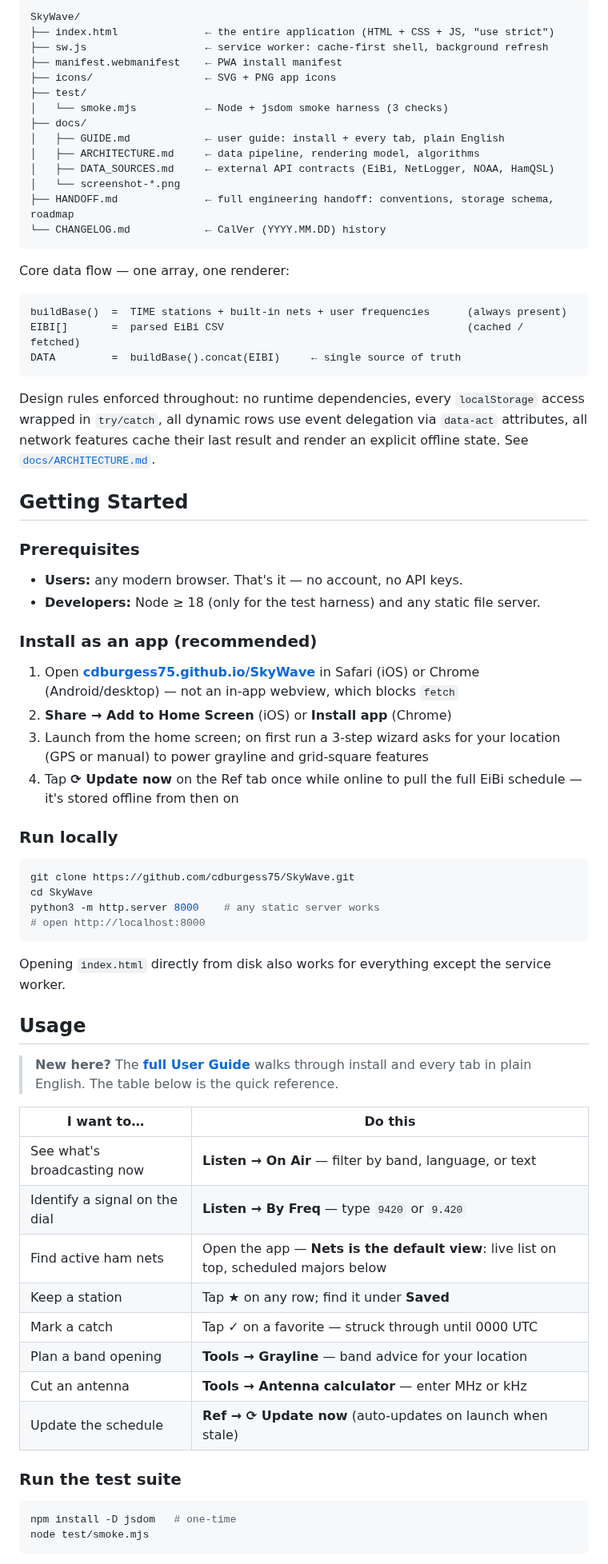
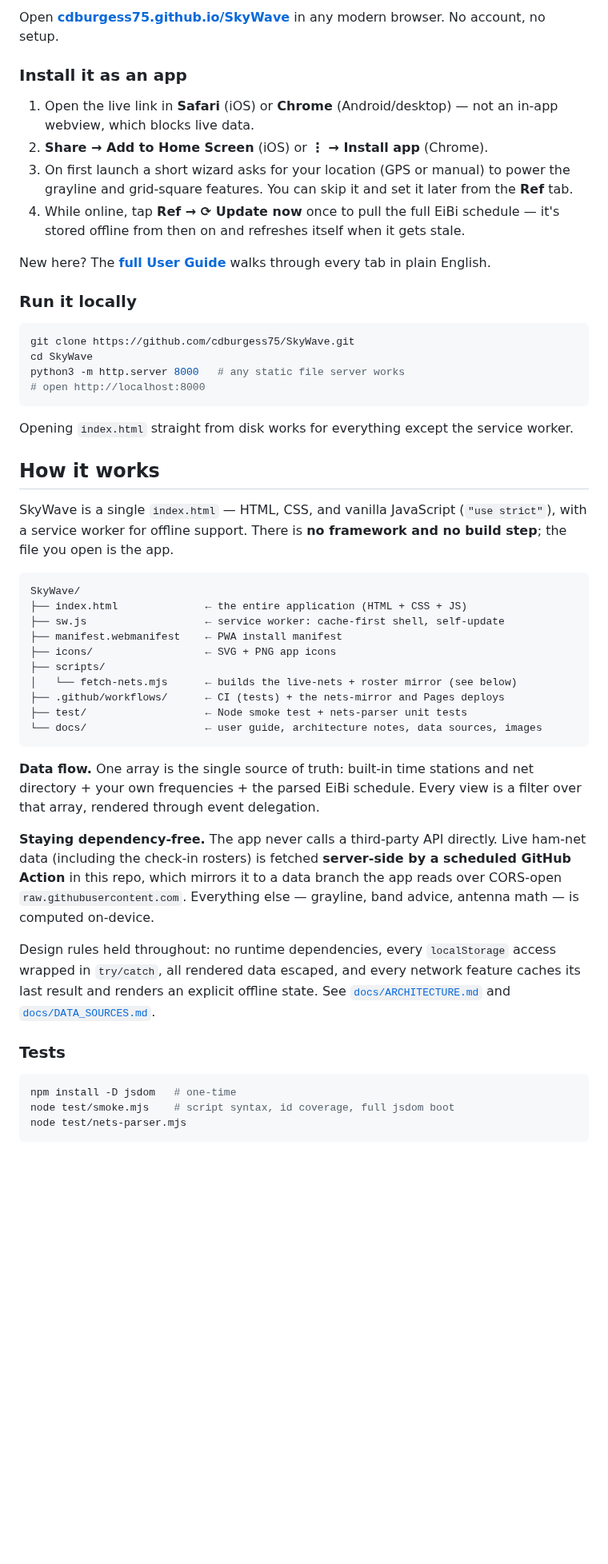
Before and after one commit to cdburgess75/SkyWave, a Markdown page: README.md, the part around one of its changes. Shown at 80% size. Rendered like a GitHub page; blank space fills up the shorter version.

````diff
--- a/README.md
+++ b/README.md
@@ -64,76 +57,54 @@ Radio listening has a discovery problem: thousands of broadcasts rotate through
 
-```
-SkyWave/
-├── index.html              ← the entire application (HTML + CSS + JS, "use strict")
-├── sw.js                   ← service worker: cache-first shell, background refresh
-├── manifest.webmanifest    ← PWA install manifest
-├── icons/                  ← SVG + PNG app icons
-├── test/
-│   └── smoke.mjs           ← Node + jsdom smoke harness (3 checks)
-├── docs/
-│   ├── GUIDE.md            ← user guide: install + every tab, plain English
-│   ├── ARCHITECTURE.md     ← data pipeline, rendering model, algorithms
-│   ├── DATA_SOURCES.md     ← external API contracts (EiBi, NetLogger, NOAA, HamQSL)
-│   └── screenshot-*.png
-├── HANDOFF.md              ← full engineering handoff: conventions, storage schema, roadmap
-└── CHANGELOG.md            ← CalVer (YYYY.MM.DD) history
-```
+Open **[cdburgess75.github.io/SkyWave](https://cdburgess75.github.io/SkyWave/)** in any modern browser. No account, no setup.
 
-Core data flow — one array, one renderer:
+### Install it as an app
 
-```
-buildBase()  =  TIME stations + built-in nets + user frequencies      (always present)
-EIBI[]       =  parsed EiBi CSV                                       (cached / fetched)
-DATA         =  buildBase().concat(EIBI)     ← single source of truth
-```
+1. Open the live link in **Safari** (iOS) or **Chrome** (Android/desktop) — not an in-app webview, which blocks live data.
+2. **Share → Add to Home Screen** (iOS) or **⋮ → Install app** (Chrome).
+3. On first launch a short wizard asks for your location (GPS or manual) to power the grayline and grid-square features. You can skip it and set it later from the **Ref** tab.
+4. While online, tap **Ref → ⟳ Update now** once to pull the full EiBi schedule — it's stored offline from then on and refreshes itself when it gets stale.
 
-Design rules enforced throughout: no runtime dependencies, every `localStorage` access wrapped in `try/catch`, all dynamic rows use event delegation via `data-act` attributes, all network features cache their last result and render an explicit offline state. See [`docs/ARCHITECTURE.md`](docs/ARCHITECTURE.md).
+New here? The **[full User Guide](docs/GUIDE.md)** walks through every tab in plain English.
 
-## Getting Started
-
-### Prerequisites
-
-- **Users:** any modern browser. That's it — no account, no API keys.
-- **Developers:** Node ≥ 18 (only for the test harness) and any static file server.
-
-### Install as an app (recommended)
-
-1. Open **[cdburgess75.github.io/SkyWave](https://cdburgess75.github.io/SkyWave/)** in Safari (iOS) or Chrome (Android/desktop) — not an in-app webview, which blocks `fetch`
-2. **Share → Add to Home Screen** (iOS) or **Install app** (Chrome)
-3. Launch from the home screen; on first run a 3-step wizard asks for your location (GPS or manual) to power grayline and grid-square features
-4. Tap **⟳ Update now** on the Ref tab once while online to pull the full EiBi schedule — it's stored offline from then on
-
-### Run locally
+### Run it locally
 
 ```bash
 git clone https://github.com/cdburgess75/SkyWave.git
 cd SkyWave
-python3 -m http.server 8000    # any static server works
+python3 -m http.server 8000   # any static file server works
 # open http://localhost:8000
 ```
 
-Opening `index.html` directly from disk also works for everything except the service worker.
+Opening `index.html` straight from disk works for everything except the service worker.
 
-## Usage
+## How it works
 
-> **New here?** The **[full User Guide](docs/GUIDE.md)** walks through install and
-> every tab in plain English. The table below is the quick reference.
+SkyWave is a single `index.html` — HTML, CSS, and vanilla JavaScript (`"use strict"`), with a service worker for offline support. There is **no framework and no build step**; the file you open is the app.
 
-| I want to… | Do this |
-|------------|---------|
-| See what's broadcasting now | **Listen → On Air** — filter by band, language, or text |
-| Identify a signal on the dial | **Listen → By Freq** — type `9420` or `9.420` |
-| Find active ham nets | Open the app — **Nets is the default view**: live list on top, scheduled majors below |
-| Keep a station | Tap **★** on any row; find it under **Saved** |
-| Mark a catch | Tap **✓** on a favorite — struck through until 0000 UTC |
-| Plan a band opening | **Tools → Grayline** — band advice for your location |
-| Cut an antenna | **Tools → Antenna calculator** — enter MHz or kHz |
-| Update the schedule | **Ref → ⟳ Update now** (auto-updates on launch when stale) |
+```
+SkyWave/
+├── index.html              ← the entire application (HTML + CSS + JS)
+├── sw.js                   ← service worker: cache-first shell, self-update
+├── manifest.webmanifest    ← PWA install manifest
+├── icons/                  ← SVG + PNG app icons
+├── scripts/
+│   └── fetch-nets.mjs      ← builds the live-nets + roster mirror (see below)
+├── .github/workflows/      ← CI (tests) + the nets-mirror and Pages deploys
+├── test/                   ← Node smoke test + nets-parser unit tests
+└── docs/                   ← user guide, architecture notes, data sources, images
+```
 
-### Run the test suite
+**Data flow.** One array is the single source of truth: built-in time stations and net directory + your own frequencies + the parsed EiBi schedule. Every view is a filter over that array, rendered through event delegation.
+
+**Staying dependency-free.** The app never calls a third-party API directly. Live ham-net data (including the check-in rosters) is fetched **server-side by a scheduled GitHub Action** in this repo, which mirrors it to a data branch the app reads over CORS-open `raw.githubusercontent.com`. Everything else — grayline, band advice, antenna math — is computed on-device.
+
+Design rules held throughout: no runtime dependencies, every `localStorage` access wrapped in `try/catch`, all rendered data escaped, and every network feature caches its last result and renders an explicit offline state. See [`docs/ARCHITECTURE.md`](docs/ARCHITECTURE.md) and [`docs/DATA_SOURCES.md`](docs/DATA_SOURCES.md).
+
+### Tests
 
 ```bash
 npm install -D jsdom   # one-time
-node test/smoke.mjs
+node test/smoke.mjs    # script syntax, id coverage, full jsdom boot
+node test/nets-parser.mjs
 ```
 
````
Also changed, not shown: other parts of README.md (+57 -58 lines), docs/images/by-freq.png (added), docs/images/desktop.png (added), docs/images/light-mode.png (added), docs/images/nets-roster.png (added), docs/images/on-air.png (added), docs/images/tools.png (added).
